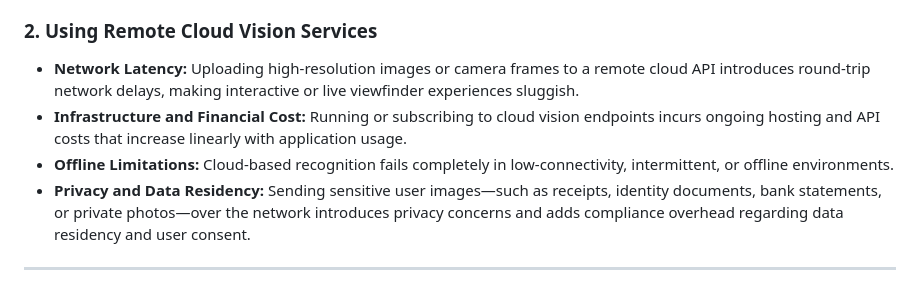
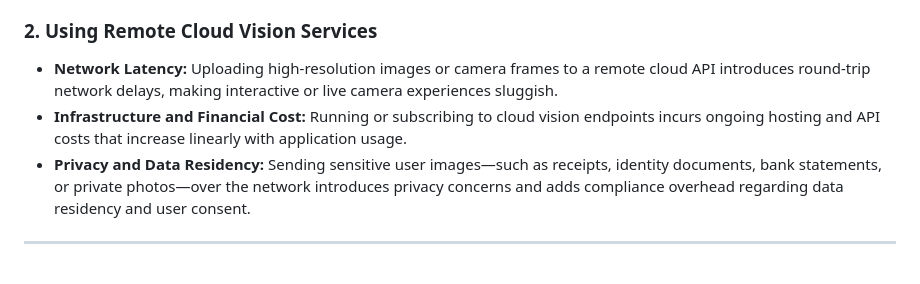
Before and after one commit to WICG/shape-detection-api, a Markdown page: text_detection_explainer.md, the part around the change. GitHub-like rendering.

Commit message:
Remove offline limitations and viewfinder phrasing from explainer

```diff
--- a/text_detection_explainer.md
+++ b/text_detection_explainer.md
@@ -18,9 +18,8 @@ Today, web developers needing to detect text in images must choose between two a
 - **Limited Access to Hardware Acceleration:** Web content cannot directly leverage platform-level vision pipelines or hardware accelerators.
 
 ### 2. Using Remote Cloud Vision Services
-- **Network Latency:** Uploading high-resolution images or camera frames to a remote cloud API introduces round-trip network delays, making interactive or live viewfinder experiences sluggish.
+- **Network Latency:** Uploading high-resolution images or camera frames to a remote cloud API introduces round-trip network delays, making interactive or live camera experiences sluggish.
 - **Infrastructure and Financial Cost:** Running or subscribing to cloud vision endpoints incurs ongoing hosting and API costs that increase linearly with application usage.
-- **Offline Limitations:** Cloud-based recognition fails completely in low-connectivity, intermittent, or offline environments.
 - **Privacy and Data Residency:** Sending sensitive user images—such as receipts, identity documents, bank statements, or private photos—over the network introduces privacy concerns and adds compliance overhead regarding data residency and user consent.
 
 ---
```
